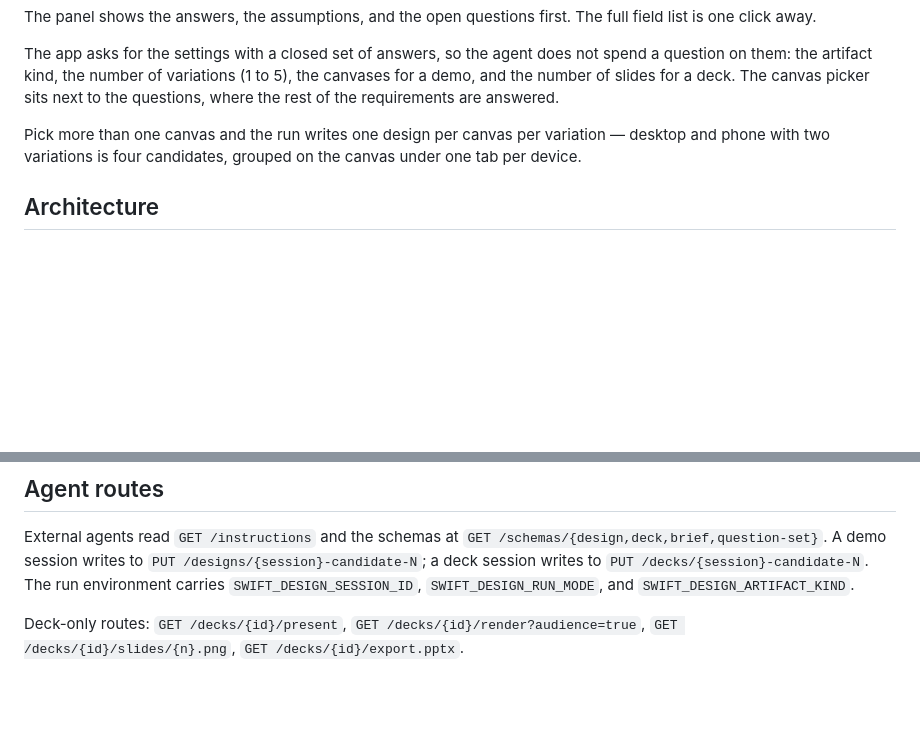
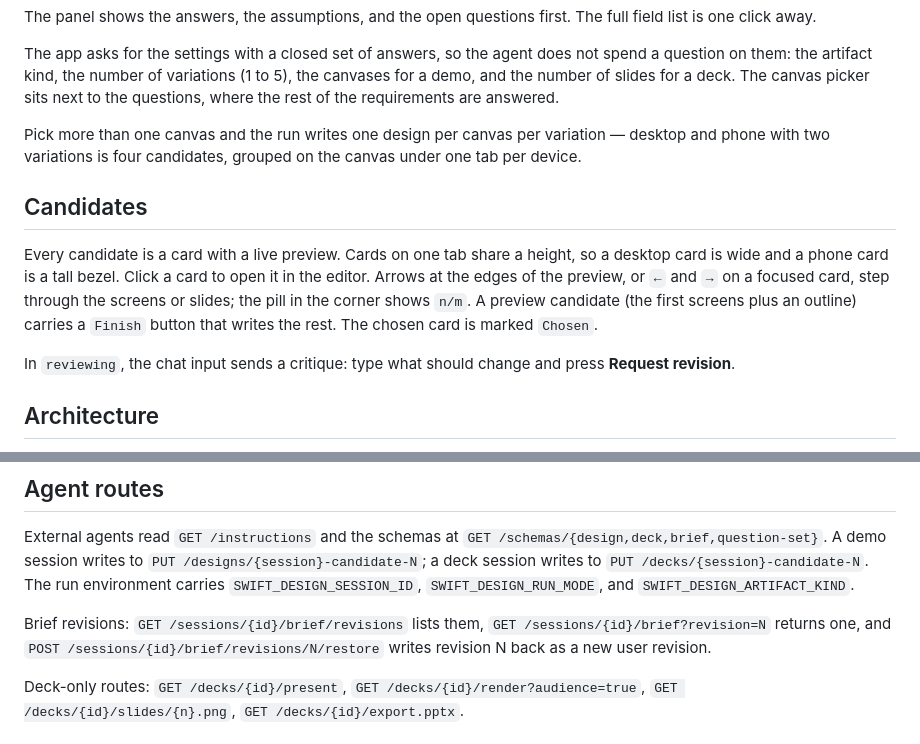
Before and after one commit to yuenshingyan/swift-design, a Markdown page: README.md, 2 parts joined by grey strips. GitHub-like rendering; blank space fills up the shorter version.

Commit message:
docs: describe the candidate cards and the brief revision routes

```diff
--- a/README.md
+++ b/README.md
@@ -60,6 +60,12 @@ The app asks for the settings with a closed set of answers, so the agent does no
 
 Pick more than one canvas and the run writes one design per canvas per variation — desktop and phone with two variations is four candidates, grouped on the canvas under one tab per device.
 
+## Candidates
+
+Every candidate is a card with a live preview. Cards on one tab share a height, so a desktop card is wide and a phone card is a tall bezel. Click a card to open it in the editor. Arrows at the edges of the preview, or `←` and `→` on a focused card, step through the screens or slides; the pill in the corner shows `n/m`. A preview candidate (the first screens plus an outline) carries a `Finish` button that writes the rest. The chosen card is marked `Chosen`.
+
+In `reviewing`, the chat input sends a critique: type what should change and press **Request revision**.
+
 ## Architecture
 
 The harness may use a local CLI agent or a remote API, but workflow state, briefs, artifacts, and user decisions remain under application control.
@@ -98,6 +104,11 @@ External agents read `GET /instructions` and the schemas at
 `PUT /decks/{session}-candidate-N`. The run environment carries
 `SWIFT_DESIGN_SESSION_ID`, `SWIFT_DESIGN_RUN_MODE`, and
 `SWIFT_DESIGN_ARTIFACT_KIND`.
+
+Brief revisions: `GET /sessions/{id}/brief/revisions` lists them,
+`GET /sessions/{id}/brief?revision=N` returns one, and
+`POST /sessions/{id}/brief/revisions/N/restore` writes revision N back as
+a new user revision.
 
 Deck-only routes: `GET /decks/{id}/present`, `GET /decks/{id}/render?audience=true`,
 `GET /decks/{id}/slides/{n}.png`, `GET /decks/{id}/export.pptx`.
```
